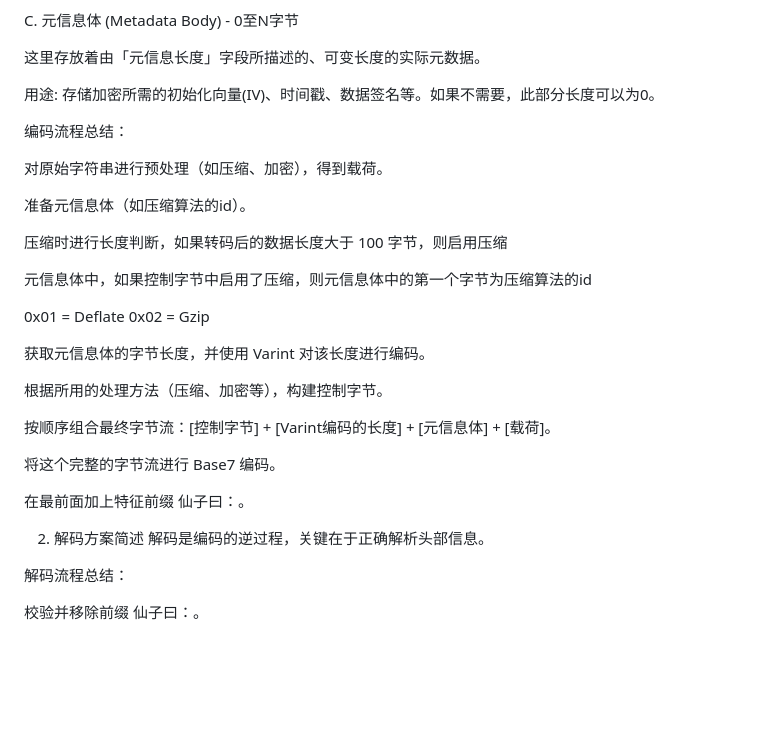
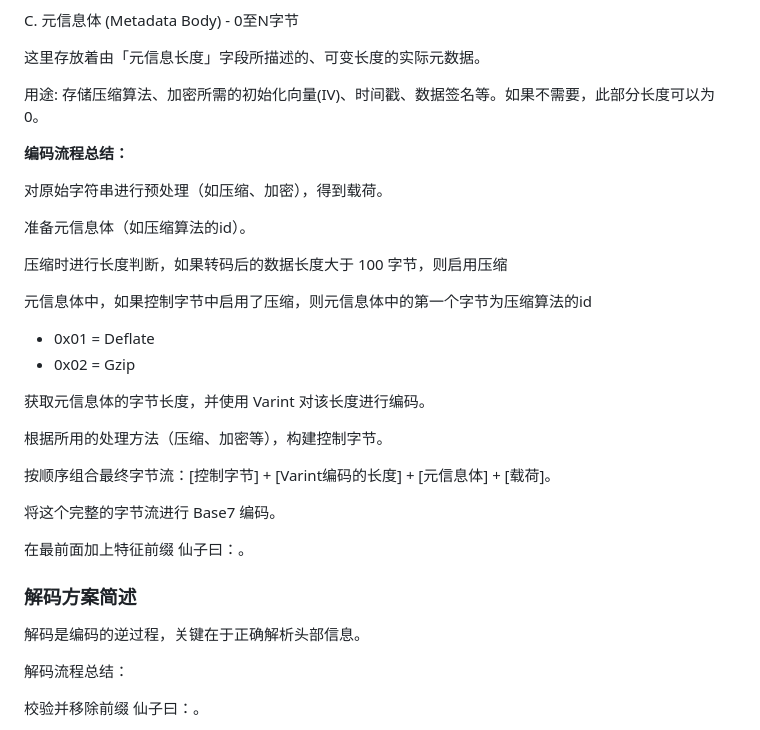
Before and after one commit to yikakia/xianzi, a Markdown page: design.md, the part around one of its changes. Drawn GitHub-style; blank space fills up the shorter version.

```diff
--- a/design.md
+++ b/design.md
@@ -75,9 +53,9 @@ C. 元信息体 (Metadata Body) - 0至N字节
 
 这里存放着由「元信息长度」字段所描述的、可变长度的实际元数据。
 
-用途: 存储加密所需的初始化向量(IV)、时间戳、数据签名等。如果不需要，此部分长度可以为0。
+用途: 存储压缩算法、加密所需的初始化向量(IV)、时间戳、数据签名等。如果不需要，此部分长度可以为0。
 
-编码流程总结：
+**编码流程总结：**
 
 对原始字符串进行预处理（如压缩、加密），得到载荷。
 
@@ -87,8 +65,8 @@ C. 元信息体 (Metadata Body) - 0至N字节
 
 元信息体中，如果控制字节中启用了压缩，则元信息体中的第一个字节为压缩算法的id
 
-0x01 = Deflate
-0x02 = Gzip
+- 0x01 = Deflate
+- 0x02 = Gzip
 
 获取元信息体的字节长度，并使用 Varint 对该长度进行编码。
 
@@ -100,7 +78,7 @@ C. 元信息体 (Metadata Body) - 0至N字节
 
 在最前面加上特征前缀 仙子曰：。
 
-2. 解码方案简述
+### 解码方案简述
 解码是编码的逆过程，关键在于正确解析头部信息。
 
 解码流程总结：
```
Also changed, not shown: other parts of design.md (+13 -35 lines).
